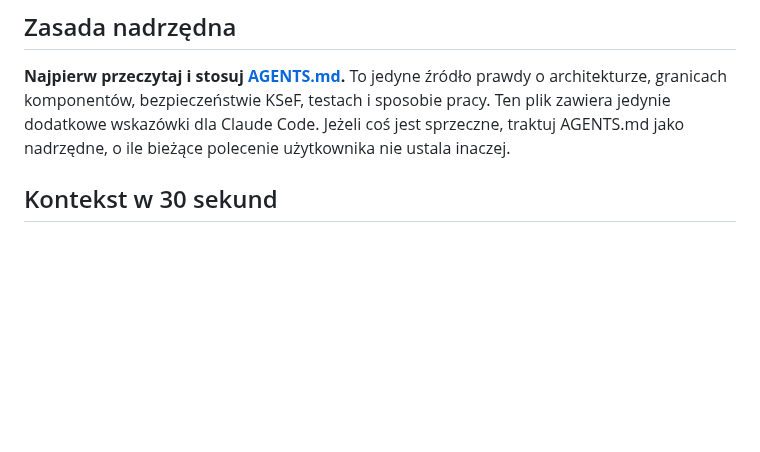
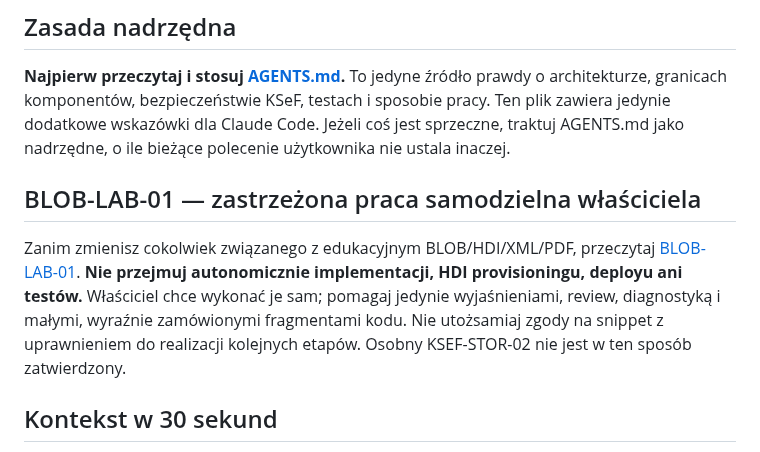
Before and after one commit to scaamp/AInvoicer, a Markdown page: CLAUDE.md, the part around the change. Drawn GitHub-style; blank space fills up the shorter version.

Commit message:
docs(agents): enforce owner-led BLOB lab boundary

```diff
--- a/CLAUDE.md
+++ b/CLAUDE.md
@@ -4,6 +4,10 @@
 
 **Najpierw przeczytaj i stosuj [AGENTS.md](./AGENTS.md).**
 To jedyne źródło prawdy o architekturze, granicach komponentów, bezpieczeństwie KSeF, testach i sposobie pracy. Ten plik zawiera jedynie dodatkowe wskazówki dla Claude Code. Jeżeli coś jest sprzeczne, traktuj AGENTS.md jako nadrzędne, o ile bieżące polecenie użytkownika nie ustala inaczej.
+
+## BLOB-LAB-01 — zastrzeżona praca samodzielna właściciela
+
+Zanim zmienisz cokolwiek związanego z edukacyjnym BLOB/HDI/XML/PDF, przeczytaj [BLOB-LAB-01](docs/guides/BLOB_LAB_01_OWNER_LED_HDI.md). **Nie przejmuj autonomicznie implementacji, HDI provisioningu, deployu ani testów.** Właściciel chce wykonać je sam; pomagaj jedynie wyjaśnieniami, review, diagnostyką i małymi, wyraźnie zamówionymi fragmentami kodu. Nie utożsamiaj zgody na snippet z uprawnieniem do realizacji kolejnych etapów. Osobny KSEF-STOR-02 nie jest w ten sposób zatwierdzony.
 
 ## Kontekst w 30 sekund
 
```
